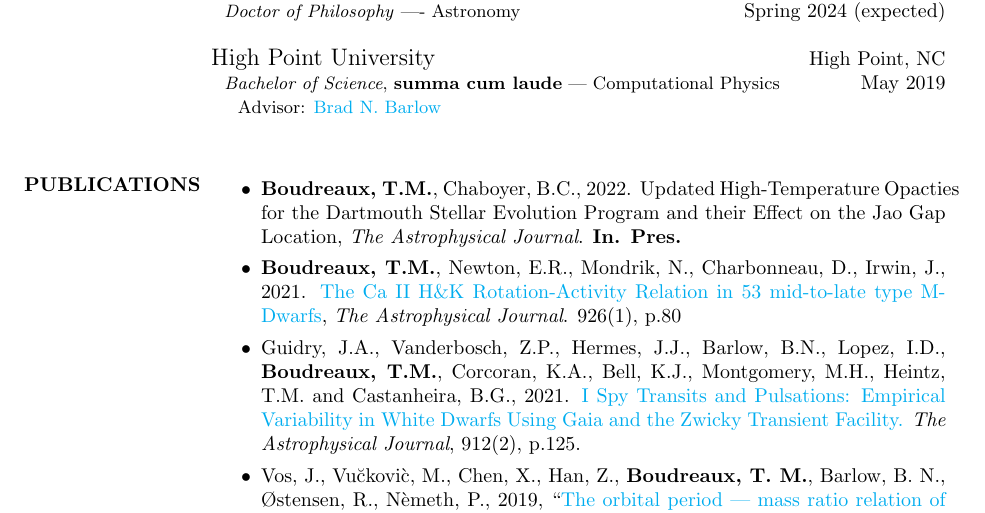
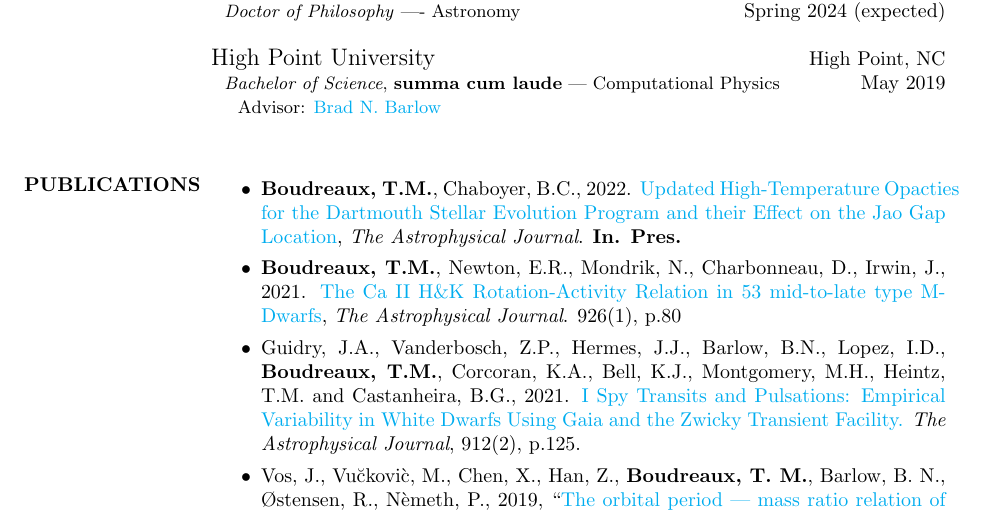
Before and after one commit to tboudreaux/curriculum_vitae, a LaTeX CV (Source/cv.tex): part of page 1 of 4, cut so that both start at the same text. Compiled offline with pdfLaTeX.

Commit message:
Liked ADS page for most recent paper

```diff
--- a/Source/cv.tex
+++ b/Source/cv.tex
@@ -83,7 +83,7 @@ Computational astrophysics, stellar evolution, machine learning, pulsating hot s
 
 \section{PUBLICATIONS}
 \begin{itemize}
-	\item \textbf{Boudreaux, T.M.}, Chaboyer, B.C., 2022. Updated High-Temperature Opacties for the Dartmouth Stellar Evolution Program and their Effect on the Jao Gap Location, \textit{The Astrophysical Journal}. \textbf{In. Pres.}
+	\item \textbf{Boudreaux, T.M.}, Chaboyer, B.C., 2022. \href{https://ui.adsabs.harvard.edu/abs/2023arXiv230110798B/abstract}{Updated High-Temperature Opacties for the Dartmouth Stellar Evolution Program and their Effect on the Jao Gap Location}, \textit{The Astrophysical Journal}. \textbf{In. Pres.}
 	\item \textbf{Boudreaux, T.M.}, Newton, E.R., Mondrik, N., Charbonneau, D., Irwin, J., 2021. \href{https://ui.adsabs.harvard.edu/abs/2022ApJ...929...80B/abstract}{The Ca II H\&K Rotation-Activity Relation in 53 mid-to-late type M-Dwarfs}, \textit{The Astrophysical Journal}. 926(1), p.80
 	\item Guidry, J.A., Vanderbosch, Z.P., Hermes, J.J., Barlow, B.N., Lopez, I.D., \textbf{Boudreaux, T.M.}, Corcoran, K.A., Bell, K.J., Montgomery, M.H., Heintz, T.M. and Castanheira, B.G., 2021. \href{https://ui.adsabs.harvard.edu/abs/2021ApJ...912..125G/abstract}{I Spy Transits and Pulsations: Empirical Variability in White Dwarfs Using Gaia and the Zwicky Transient Facility.} \textit{The Astrophysical Journal}, 912(2), p.125.
 \item Vos, J., Vu\u{c}kovi\`c, M., Chen, X., Han, Z., \textbf{Boudreaux, T. M.}, Barlow, B. N., \O stensen, R., N\`emeth, P., 2019, ``\href{https://ui.adsabs.harvard.edu/#abs/2019MNRAS.482.4592V/abstract}{The orbital period --- mass ratio relation of wide sdB+MS binaries and its application to the stability of RLOF.}", \textit{Monthly Notices of The Royal Astronomical Society}, \textbf{482}, 4592
```
Also changed, not shown: CV.pdf, PreviousCVs/CV_Until_Jan_31_2023.pdf (added), Source/cv.pdf, TwoPageCV/cv.pdf.
